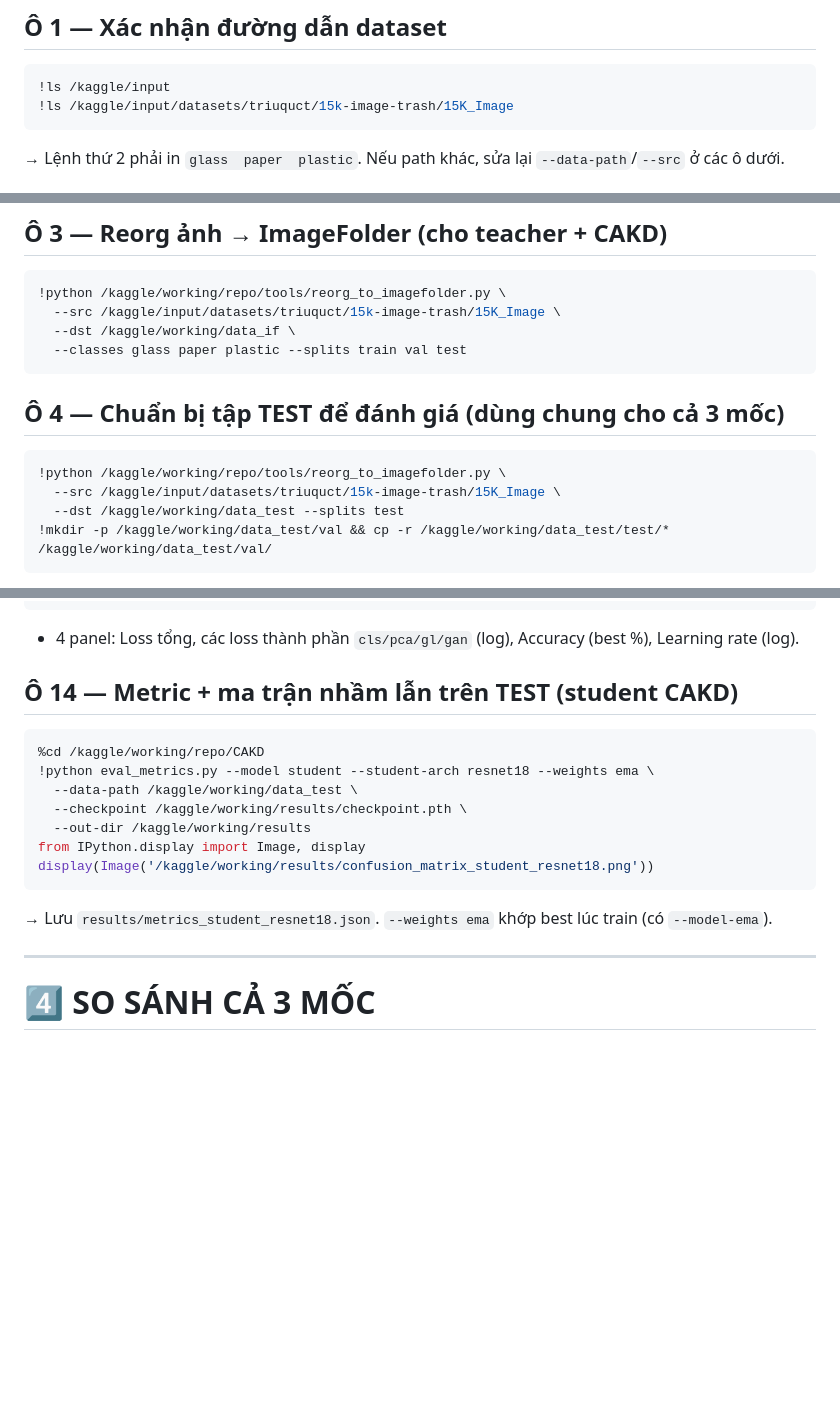
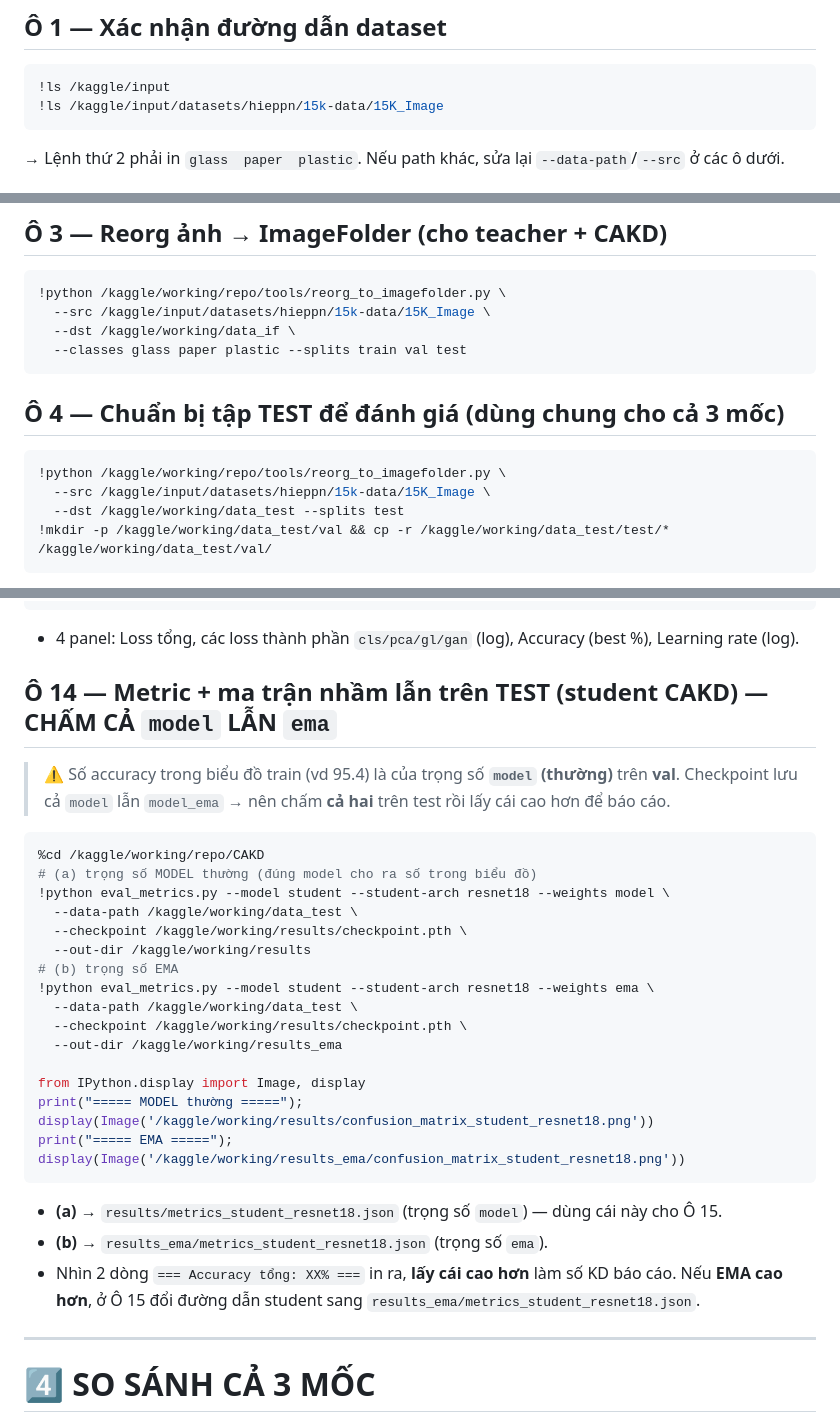
Before and after one commit to HipSayu/teacher-student-model, a Markdown page: KAGGLE_HUONGDAN.md, 3 parts joined by grey strips. Rendered like a GitHub page; blank space fills up the shorter version.

Commit message:
docs(kaggle): đổi path data sang hieppn/15k-data + Ô14 eval cả model lẫn EMA
- Đổi 4 chỗ data-path sang /kaggle/input/datasets/hieppn/15k-data/15K_Image.
- Ô14 chấm cả --weights model (khớp số biểu đồ) lẫn --weights ema (out-dir riêng),
  lấy cái cao hơn báo cáo. Ghi chú rõ số biểu đồ = model/val, không phải EMA.

Co-Authored-By: Claude Opus 4.8 <noreply@anthropic.com>

````diff
--- a/KAGGLE_HUONGDAN.md
+++ b/KAGGLE_HUONGDAN.md
@@ -32,7 +32,7 @@
 ## Ô 1 — Xác nhận đường dẫn dataset
 ```bash
 !ls /kaggle/input
-!ls /kaggle/input/datasets/triuquct/15k-image-trash/15K_Image
+!ls /kaggle/input/datasets/hieppn/15k-data/15K_Image
 ```
 → Lệnh thứ 2 phải in `glass  paper  plastic`. Nếu path khác, sửa lại `--data-path`/`--src` ở các ô dưới.
 
@@ -47,7 +47,7 @@
 ## Ô 3 — Reorg ảnh → ImageFolder (cho teacher + CAKD)
 ```bash
 !python /kaggle/working/repo/tools/reorg_to_imagefolder.py \
-  --src /kaggle/input/datasets/triuquct/15k-image-trash/15K_Image \
+  --src /kaggle/input/datasets/hieppn/15k-data/15K_Image \
   --dst /kaggle/working/data_if \
   --classes glass paper plastic --splits train val test
 ```
@@ -55,7 +55,7 @@
 ## Ô 4 — Chuẩn bị tập TEST để đánh giá (dùng chung cho cả 3 mốc)
 ```bash
 !python /kaggle/working/repo/tools/reorg_to_imagefolder.py \
-  --src /kaggle/input/datasets/triuquct/15k-image-trash/15K_Image \
+  --src /kaggle/input/datasets/hieppn/15k-data/15K_Image \
   --dst /kaggle/working/data_test --splits test
 !mkdir -p /kaggle/working/data_test/val && cp -r /kaggle/working/data_test/test/* /kaggle/working/data_test/val/
 ```
@@ -178,17 +178,30 @@ display(Image('/kaggle/working/plot_cakd.png'))
 ```
 - 4 panel: Loss tổng, các loss thành phần `cls/pca/gl/gan` (log), Accuracy (best %), Learning rate (log).
 
-## Ô 14 — Metric + ma trận nhầm lẫn trên TEST (student CAKD)
+## Ô 14 — Metric + ma trận nhầm lẫn trên TEST (student CAKD) — CHẤM CẢ `model` LẪN `ema`
+> ⚠️ Số accuracy trong biểu đồ train (vd 95.4) là của trọng số **`model` (thường)** trên **val**.
+> Checkpoint lưu cả `model` lẫn `model_ema` → nên chấm **cả hai** trên test rồi lấy cái cao hơn để báo cáo.
 ```python
 %cd /kaggle/working/repo/CAKD
+# (a) trọng số MODEL thường (đúng model cho ra số trong biểu đồ)
+!python eval_metrics.py --model student --student-arch resnet18 --weights model \
+  --data-path /kaggle/working/data_test \
+  --checkpoint /kaggle/working/results/checkpoint.pth \
+  --out-dir /kaggle/working/results
+# (b) trọng số EMA
 !python eval_metrics.py --model student --student-arch resnet18 --weights ema \
   --data-path /kaggle/working/data_test \
   --checkpoint /kaggle/working/results/checkpoint.pth \
-  --out-dir /kaggle/working/results
+  --out-dir /kaggle/working/results_ema
+
 from IPython.display import Image, display
-display(Image('/kaggle/working/results/confusion_matrix_student_resnet18.png'))
+print("===== MODEL thường ====="); display(Image('/kaggle/working/results/confusion_matrix_student_resnet18.png'))
+print("===== EMA ====="); display(Image('/kaggle/working/results_ema/confusion_matrix_student_resnet18.png'))
 ```
-→ Lưu `results/metrics_student_resnet18.json`. `--weights ema` khớp best lúc train (có `--model-ema`).
+- **(a)** → `results/metrics_student_resnet18.json` (trọng số `model`) — dùng cái này cho Ô 15.
+- **(b)** → `results_ema/metrics_student_resnet18.json` (trọng số `ema`).
+- Nhìn 2 dòng `=== Accuracy tổng: XX% ===` in ra, **lấy cái cao hơn** làm số KD báo cáo.
+  Nếu **EMA cao hơn**, ở Ô 15 đổi đường dẫn student sang `results_ema/metrics_student_resnet18.json`.
 
 ---
 
````
Also changed, not shown: other parts of KAGGLE_HUONGDAN.md (+8 -3 lines).
